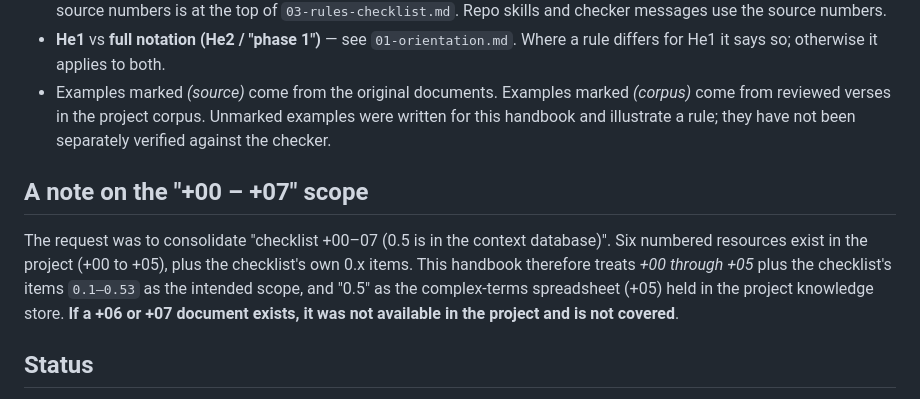
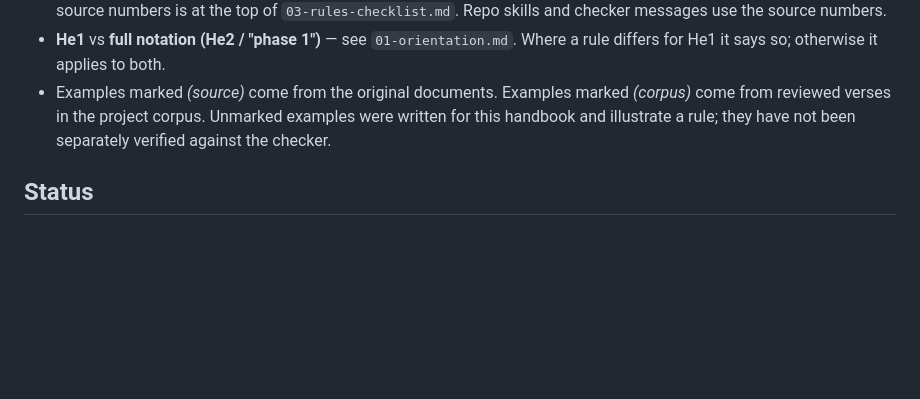
Before and after one commit to PseudoWee/TBTA-experiments, a Markdown page: phase1-handbook/README.md, the part around the change. GitHub-like rendering; blank space fills up the shorter version.

Commit message:
updated number and unnecessary section.

```diff
--- a/phase1-handbook/README.md
+++ b/phase1-handbook/README.md
@@ -42,10 +42,6 @@ This folder consolidates:
 * **He1** vs **full notation (He2 / "phase 1")** — see `01-orientation.md`. Where a rule differs for He1 it says so; otherwise it applies to both.
 * Examples marked *(source)* come from the original documents. Examples marked *(corpus)* come from reviewed verses in the project corpus. Unmarked examples were written for this handbook and illustrate a rule; they have not been separately verified against the checker.
 
-## A note on the "+00 – +07" scope
-
-The request was to consolidate "checklist +00–07 (0.5 is in the context database)". Six numbered resources exist in the project (+00 to +05), plus the checklist's own 0.x items. This handbook therefore treats *+00 through +05* plus the checklist's items `0.1–0.53` as the intended scope, and "0.5" as the complex-terms spreadsheet (+05) held in the project knowledge store. **If a +06 or +07 document exists, it was not available in the project and is not covered**.
-
 ## Status
 
 Snapshot compiled 2026-10-06. The editor and ontology are live services that change; anything in `07-lessons-learned.md` about checker behaviour should be re-tested before relying on it (the lessons file explains why).
```
Also changed, not shown: phase1-handbook/09-open-questions.md (+7 -7 lines).
